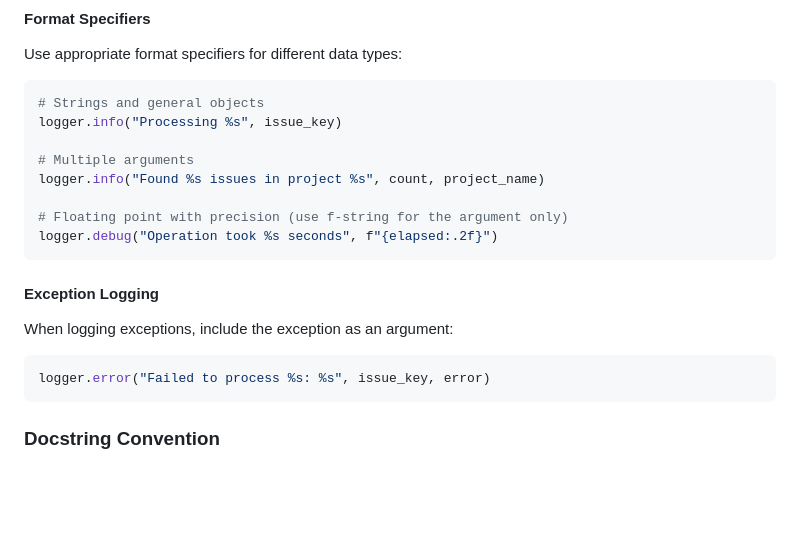
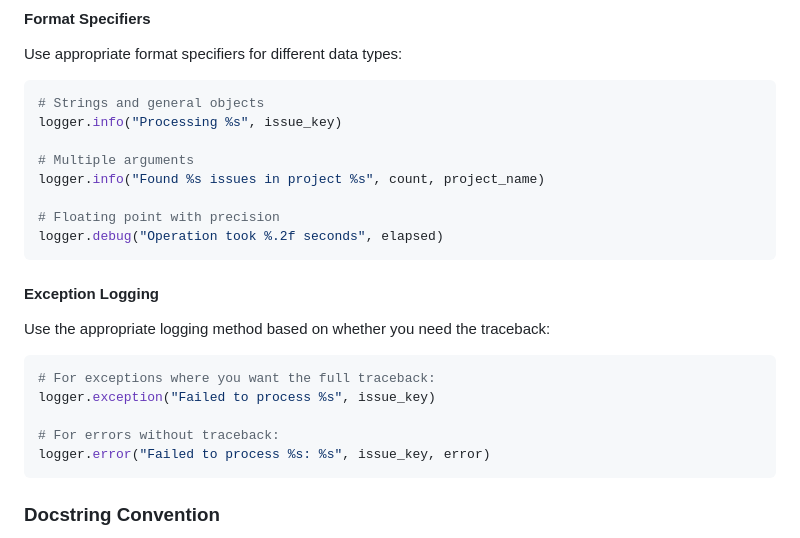
Before and after one commit to btw-claude/developer-sentinel, a Markdown page: CONTRIBUTING.md, the part around the change. GitHub-like rendering; blank space fills up the shorter version.

Commit message:
DS-535: Enhance CONTRIBUTING.md logging documentation examples
Update logging examples to use pure % format approach for floating point
values and clarify the distinction between logger.exception() and
logger.error() for exception handling.

🤖 Generated with [Claude Code](https://claude.com/claude-code)

Co-Authored-By: Claude Opus 4.5 <noreply@anthropic.com>

````diff
--- a/CONTRIBUTING.md
+++ b/CONTRIBUTING.md
@@ -33,15 +33,19 @@ logger.info("Processing %s", issue_key)
 # Multiple arguments
 logger.info("Found %s issues in project %s", count, project_name)
 
-# Floating point with precision (use f-string for the argument only)
-logger.debug("Operation took %s seconds", f"{elapsed:.2f}")
+# Floating point with precision
+logger.debug("Operation took %.2f seconds", elapsed)
 ```
 
 #### Exception Logging
 
-When logging exceptions, include the exception as an argument:
+Use the appropriate logging method based on whether you need the traceback:
 
 ```python
+# For exceptions where you want the full traceback:
+logger.exception("Failed to process %s", issue_key)
+
+# For errors without traceback:
 logger.error("Failed to process %s: %s", issue_key, error)
 ```
 
````
